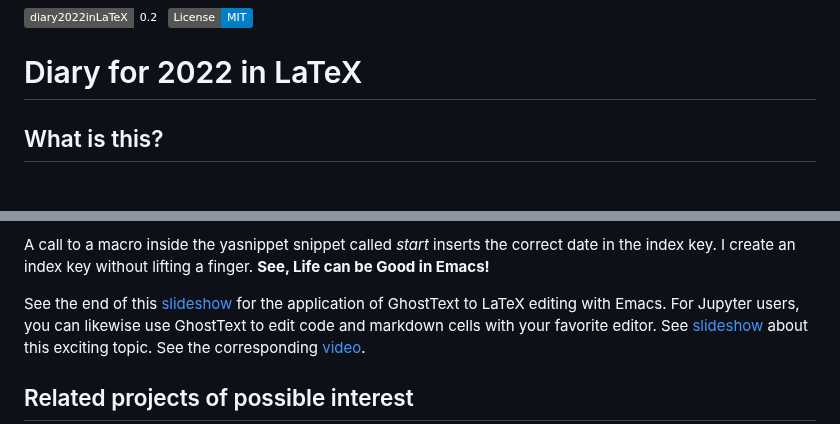
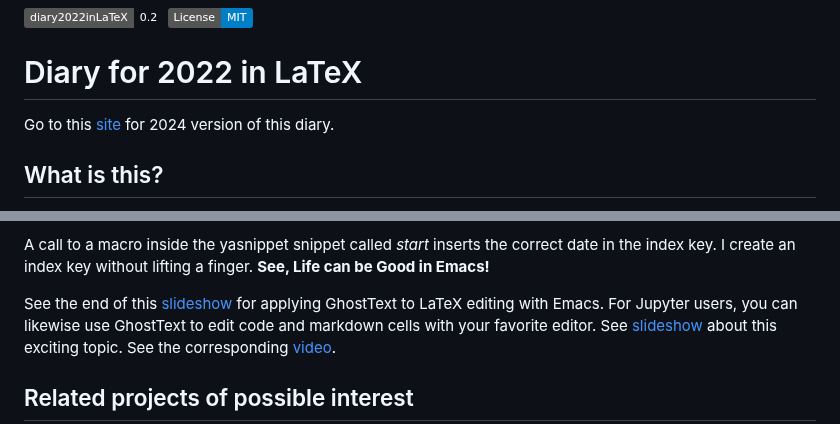
Before and after one commit to MooersLab/diary2022inLaTeX, a Markdown page: README.md, 2 parts joined by grey strips. Drawn GitHub-style; badges without logos.

```diff
--- a/README.md
+++ b/README.md
@@ -3,6 +3,8 @@
 
 
 # Diary for 2022 in LaTeX
+
+Go to this [site](https://github.com/MooersLab/diary2024inLaTeX) for 2024 version of this diary.
 
 ## What is this?
 
@@ -193,7 +195,7 @@ A call to a macro inside the yasnippet snippet called *start* inserts the correc
 I create an index key without lifting a finger.
 **See, Life can be Good in Emacs!**
 
-See the end of this [slideshow](https://github.com/MooersLab/BerlinEmacsAugust2022) for the application of GhostText to LaTeX editing with Emacs.
+See the end of this [slideshow](https://github.com/MooersLab/BerlinEmacsAugust2022) for applying GhostText to LaTeX editing with Emacs.
 For Jupyter users, you can likewise use GhostText to edit code and markdown cells with your favorite editor.
 See [slideshow](https://github.com/MooersLab/DSW22ghosttext) about this exciting topic.
 See the corresponding [video](https://mediasite.ouhsc.edu/Mediasite/Channel/python/watch/4da0872f028c4255ae12935655e911321d).
```
Also changed, not shown: other parts of README.md (+8 -8 lines).
